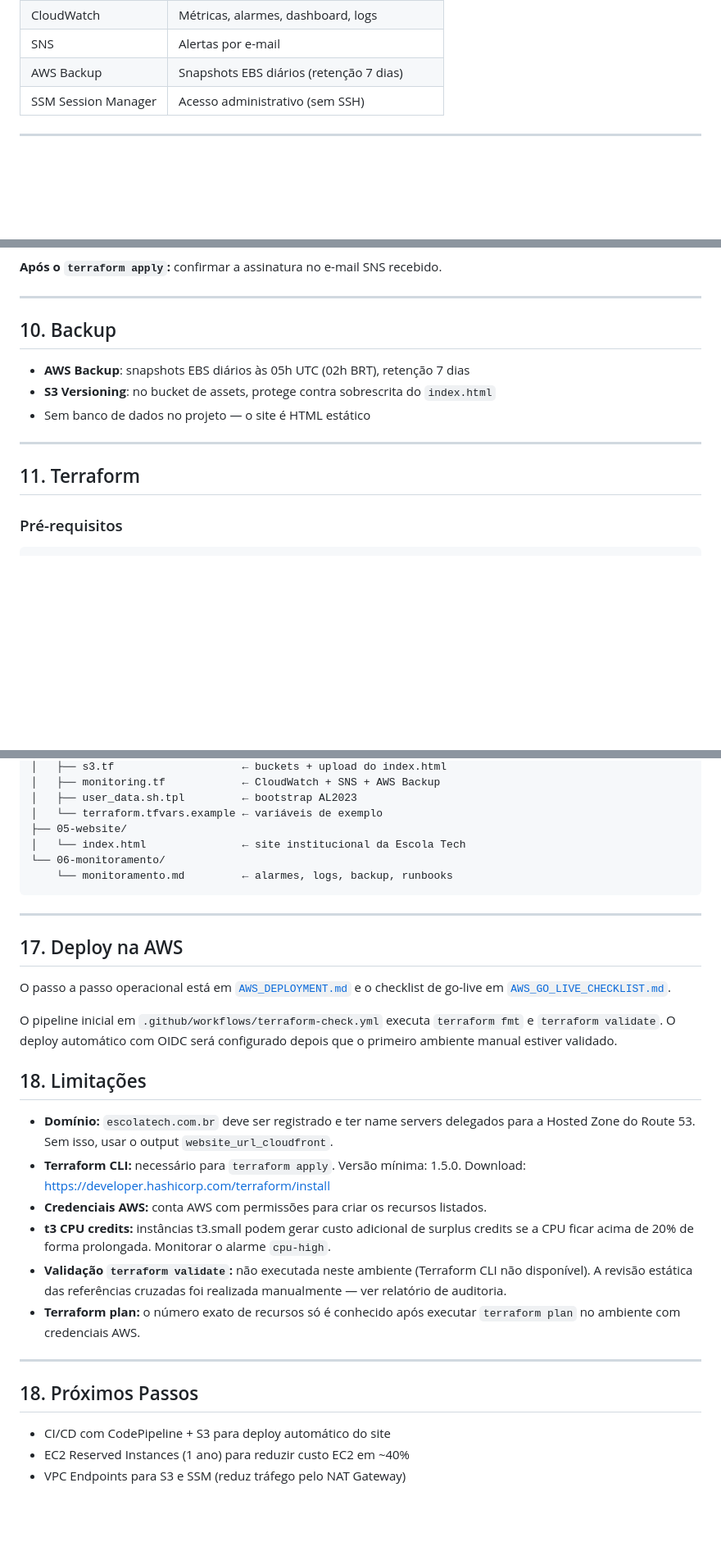
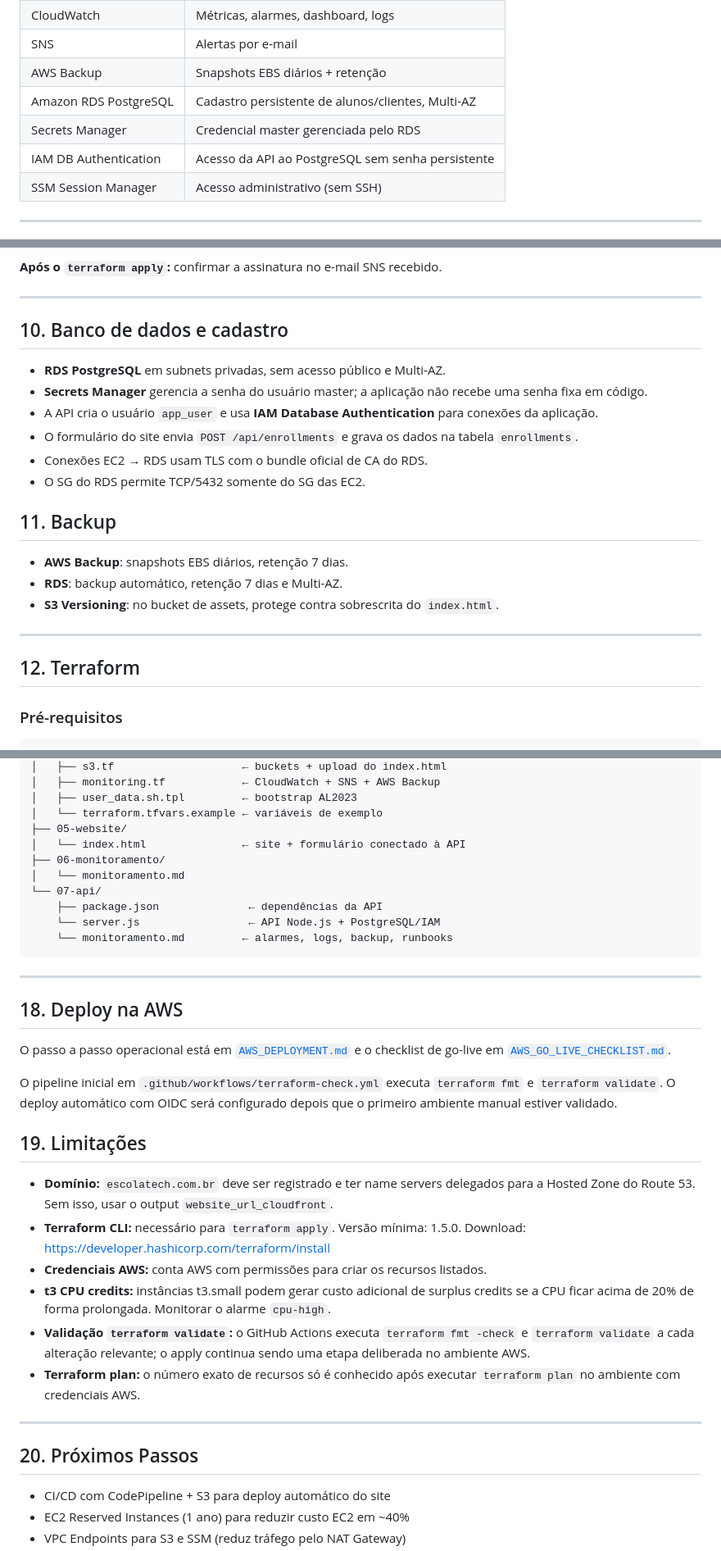
Before and after one commit to EusouMichael/TCC_Tech, a Markdown page: README.md, 3 parts joined by grey strips. Shown at 82% size. GitHub-like rendering; blank space fills up the shorter version.

Commit message:
docs: update architecture for RDS and enrollment API

````diff
--- a/README.md
+++ b/README.md
@@ -72,7 +77,10 @@ Diagrama completo e fluxo detalhado: [`02-arquitetura/arquitetura.md`](02-arquit
 | S3 | Assets do site, logs, backups |
 | CloudWatch | Métricas, alarmes, dashboard, logs |
 | SNS | Alertas por e-mail |
-| AWS Backup | Snapshots EBS diários (retenção 7 dias) |
+| AWS Backup | Snapshots EBS diários + retenção |
+| Amazon RDS PostgreSQL | Cadastro persistente de alunos/clientes, Multi-AZ |
+| Secrets Manager | Credencial master gerenciada pelo RDS |
+| IAM DB Authentication | Acesso da API ao PostgreSQL sem senha persistente |
 | SSM Session Manager | Acesso administrativo (sem SSH) |
 
 ---
@@ -132,15 +143,24 @@ Diagrama completo e fluxo detalhado: [`02-arquitetura/arquitetura.md`](02-arquit
 
 ---
 
-## 10. Backup
+## 10. Banco de dados e cadastro
 
-- **AWS Backup**: snapshots EBS diários às 05h UTC (02h BRT), retenção 7 dias
-- **S3 Versioning**: no bucket de assets, protege contra sobrescrita do `index.html`
-- Sem banco de dados no projeto — o site é HTML estático
+- **RDS PostgreSQL** em subnets privadas, sem acesso público e Multi-AZ.
+- **Secrets Manager** gerencia a senha do usuário master; a aplicação não recebe uma senha fixa em código.
+- A API cria o usuário `app_user` e usa **IAM Database Authentication** para conexões da aplicação.
+- O formulário do site envia `POST /api/enrollments` e grava os dados na tabela `enrollments`.
+- Conexões EC2 → RDS usam TLS com o bundle oficial de CA do RDS.
+- O SG do RDS permite TCP/5432 somente do SG das EC2.
+
+## 11. Backup
+
+- **AWS Backup**: snapshots EBS diários, retenção 7 dias.
+- **RDS**: backup automático, retenção 7 dias e Multi-AZ.
+- **S3 Versioning**: no bucket de assets, protege contra sobrescrita do `index.html`.
 
 ---
 
-## 11. Terraform
+## 12. Terraform
 
 ### Pré-requisitos
 
@@ -323,31 +344,35 @@ nexcloud-tcc/
 │   ├── user_data.sh.tpl         ← bootstrap AL2023
 │   └── terraform.tfvars.example ← variáveis de exemplo
 ├── 05-website/
-│   └── index.html               ← site institucional da Escola Tech
-└── 06-monitoramento/
+│   └── index.html               ← site + formulário conectado à API
+├── 06-monitoramento/
+│   └── monitoramento.md
+└── 07-api/
+    ├── package.json              ← dependências da API
+    └── server.js                 ← API Node.js + PostgreSQL/IAM
     └── monitoramento.md         ← alarmes, logs, backup, runbooks
 ```
 
 ---
 
-## 17. Deploy na AWS
+## 18. Deploy na AWS
 
 O passo a passo operacional está em [`AWS_DEPLOYMENT.md`](AWS_DEPLOYMENT.md) e o checklist de go-live em [`AWS_GO_LIVE_CHECKLIST.md`](AWS_GO_LIVE_CHECKLIST.md).
 
 O pipeline inicial em `.github/workflows/terraform-check.yml` executa `terraform fmt` e `terraform validate`. O deploy automático com OIDC será configurado depois que o primeiro ambiente manual estiver validado.
 
-## 18. Limitações
+## 19. Limitações
 
 - **Domínio:** `escolatech.com.br` deve ser registrado e ter name servers delegados para a Hosted Zone do Route 53. Sem isso, usar o output `website_url_cloudfront`.
 - **Terraform CLI:** necessário para `terraform apply`. Versão mínima: 1.5.0. Download: https://developer.hashicorp.com/terraform/install
 - **Credenciais AWS:** conta AWS com permissões para criar os recursos listados.
 - **t3 CPU credits:** instâncias t3.small podem gerar custo adicional de surplus credits se a CPU ficar acima de 20% de forma prolongada. Monitorar o alarme `cpu-high`.
-- **Validação `terraform validate`:** não executada neste ambiente (Terraform CLI não disponível). A revisão estática das referências cruzadas foi realizada manualmente — ver relatório de auditoria.
+- **Validação `terraform validate`:** o GitHub Actions executa `terraform fmt -check` e `terraform validate` a cada alteração relevante; o apply continua sendo uma etapa deliberada no ambiente AWS.
 - **Terraform plan:** o número exato de recursos só é conhecido após executar `terraform plan` no ambiente com credenciais AWS.
 
 ---
 
-## 18. Próximos Passos
+## 20. Próximos Passos
 
 - CI/CD com CodePipeline + S3 para deploy automático do site
 - EC2 Reserved Instances (1 ano) para reduzir custo EC2 em ~40%
````
Also changed, not shown: other parts of README.md (+21 -12 lines).
